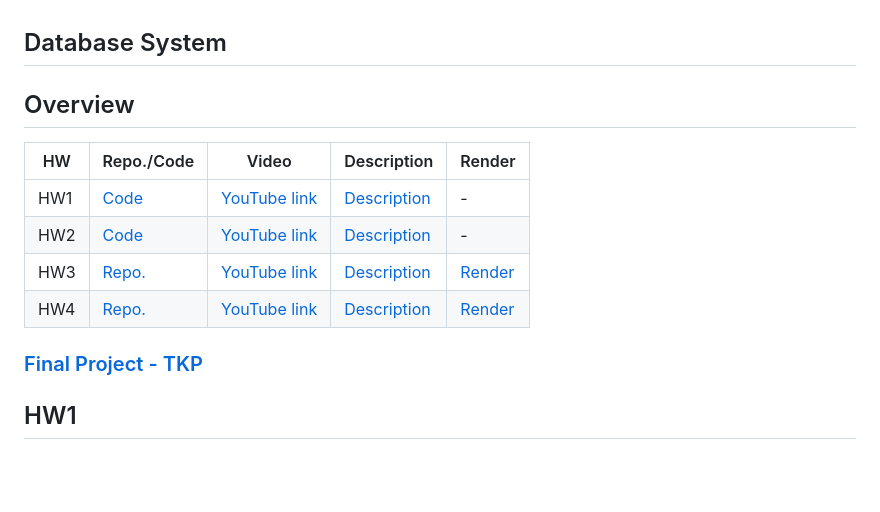
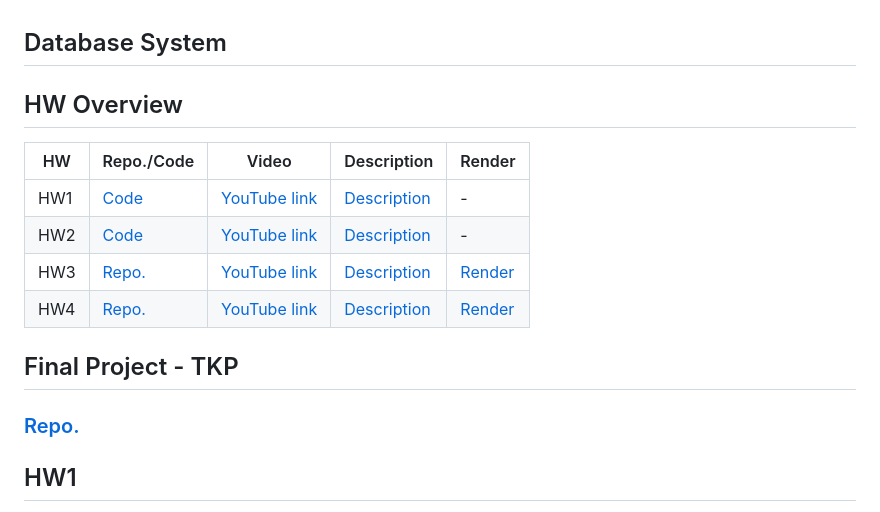
Before and after one commit to PhoebeLu1011/1141-database, a Markdown page: README.md, the part around the change. GitHub-like rendering; blank space fills up the shorter version.

```diff
--- a/README.md
+++ b/README.md
@@ -1,6 +1,6 @@
 ## Database System
 
-## Overview
+## HW Overview
 |HW|Repo./Code|Video|Description|Render|
 |---|---|---|---|---|
 |HW1|[Code](https://github.com/PhoebeLu1011/1141-database/tree/main/HW1)|[YouTube link](https://youtu.be/utjzXJw3qaw)|[Description](#HW1)|-|
@@ -8,7 +8,8 @@
 |HW3|[Repo.](https://github.com/PhoebeLu1011/TravelRecord)|[YouTube link](https://youtu.be/73fwLc9mGh0)|[Description](https://github.com/PhoebeLu1011/TravelRecord)|[Render](https://travelrecord.onrender.com)|
 |HW4|[Repo.](https://github.com/PhoebeLu1011/TravelRecord)|[YouTube link](https://youtu.be/73fwLc9mGh0)|[Description](https://github.com/PhoebeLu1011/TravelRecord)|[Render](https://travelrecord.onrender.com)|
 
-### [Final Project - TKP](https://github.com/MocuAcqu/DB_finalPJ_TKP)
+## Final Project - TKP
+### [Repo.](https://github.com/MocuAcqu/DB_finalPJ_TKP)
 
 
 ## HW1
```
